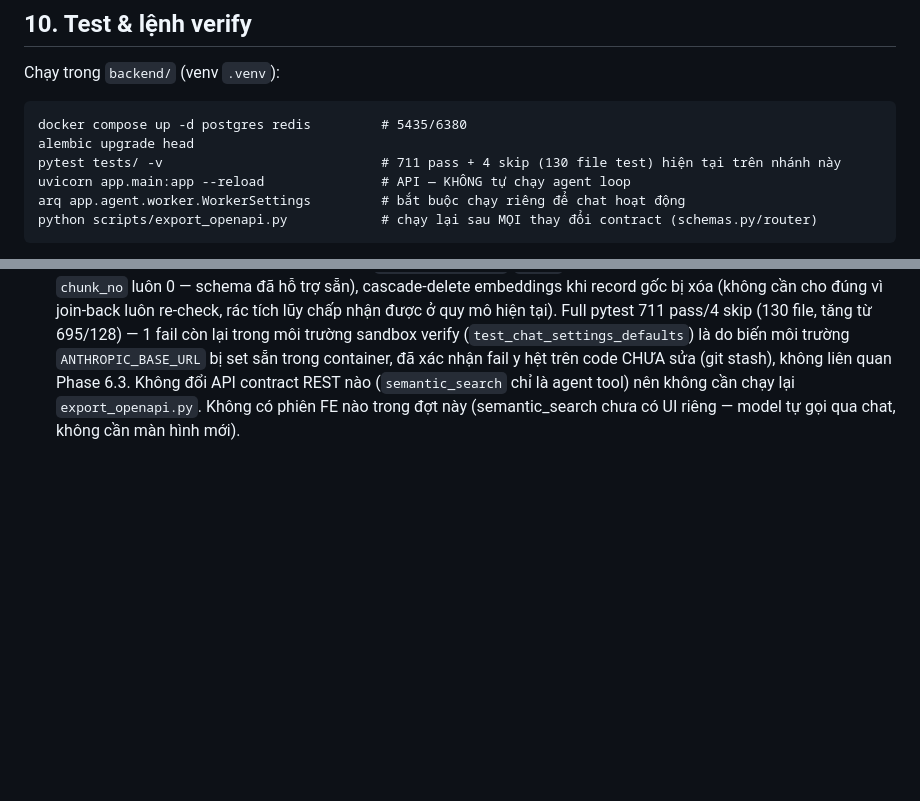
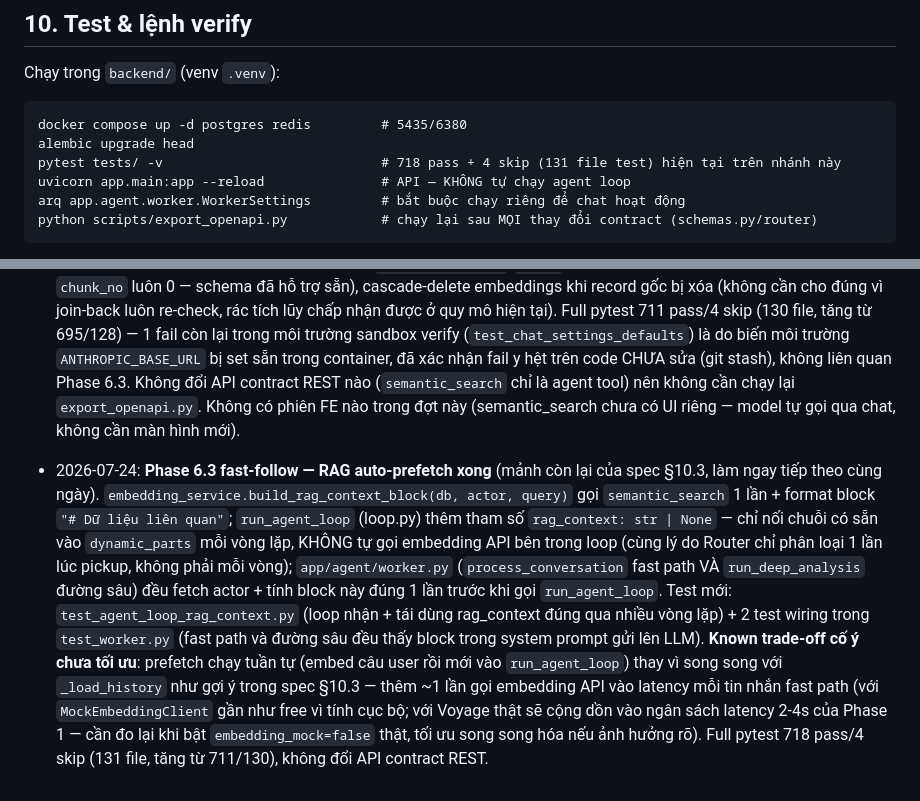
Before and after one commit to Ryan1712/ai-assistant, a Markdown page: PROJECT_CONTEXT.md, 2 parts joined by grey strips. Drawn GitHub-style; blank space fills up the shorter version.

Commit message:
docs: PROJECT_CONTEXT.md - RAG auto-prefetch (Phase 6.3 fast-follow)
Cap nhat muc 6 (build_rag_context_block + wiring worker.py/loop.py, trade-off
latency chua song song hoa) va muc 13 (tien do, so luong test moi).

````diff
--- a/PROJECT_CONTEXT.md
+++ b/PROJECT_CONTEXT.md
@@ -179,7 +179,7 @@ Chạy trong `backend/` (venv `.venv`):
 ```
 docker compose up -d postgres redis         # 5435/6380
 alembic upgrade head
-pytest tests/ -v                            # 711 pass + 4 skip (130 file test) hiện tại trên nhánh này
+pytest tests/ -v                            # 718 pass + 4 skip (131 file test) hiện tại trên nhánh này
 uvicorn app.main:app --reload               # API — KHÔNG tự chạy agent loop
 arq app.agent.worker.WorkerSettings         # bắt buộc chạy riêng để chat hoạt động
 python scripts/export_openapi.py            # chạy lại sau MỌI thay đổi contract (schemas.py/router)
@@ -374,3 +374,19 @@ Frontend (`frontend/`): **không có test suite tự động** — xác minh duy
   Phase 6.3. Không đổi API contract REST nào (`semantic_search` chỉ là agent tool) nên không cần
   chạy lại `export_openapi.py`. Không có phiên FE nào trong đợt này (semantic_search chưa có UI
   riêng — model tự gọi qua chat, không cần màn hình mới).
+- 2026-07-24: **Phase 6.3 fast-follow — RAG auto-prefetch xong** (mảnh còn lại của spec §10.3,
+  làm ngay tiếp theo cùng ngày). `embedding_service.build_rag_context_block(db, actor, query)`
+  gọi `semantic_search` 1 lần + format block `"# Dữ liệu liên quan"`; `run_agent_loop` (loop.py)
+  thêm tham số `rag_context: str | None` — chỉ nối chuỗi có sẵn vào `dynamic_parts` mỗi vòng lặp,
+  KHÔNG tự gọi embedding API bên trong loop (cùng lý do Router chỉ phân loại 1 lần lúc pickup,
+  không phải mỗi vòng); `app/agent/worker.py` (`process_conversation` fast path VÀ
+  `run_deep_analysis` đường sâu) đều fetch actor + tính block này đúng 1 lần trước khi gọi
+  `run_agent_loop`. Test mới: `test_agent_loop_rag_context.py` (loop nhận + tái dùng rag_context
+  đúng qua nhiều vòng lặp) + 2 test wiring trong `test_worker.py` (fast path và đường sâu đều
+  thấy block trong system prompt gửi lên LLM). **Known trade-off cố ý chưa tối ưu**: prefetch
+  chạy tuần tự (embed câu user rồi mới vào `run_agent_loop`) thay vì song song với
+  `_load_history` như gợi ý trong spec §10.3 — thêm ~1 lần gọi embedding API vào latency mỗi
+  tin nhắn fast path (với `MockEmbeddingClient` gần như free vì tính cục bộ; với Voyage thật sẽ
+  cộng dồn vào ngân sách latency 2-4s của Phase 1 — cần đo lại khi bật `embedding_mock=false`
+  thật, tối ưu song song hóa nếu ảnh hưởng rõ). Full pytest 718 pass/4 skip (131 file, tăng từ
+  711/130), không đổi API contract REST.
````
Also changed, not shown: other parts of PROJECT_CONTEXT.md (+1 -1 lines).
